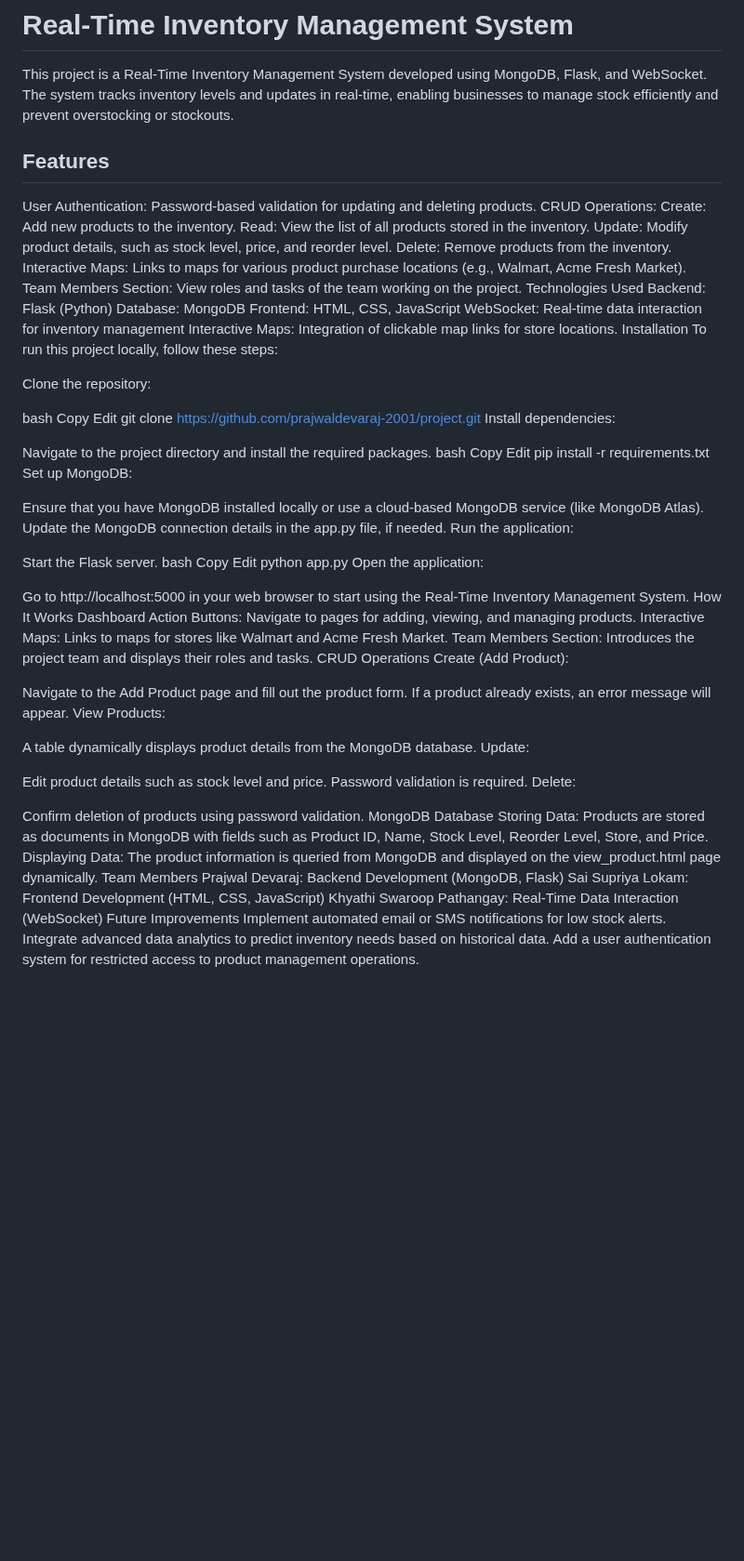
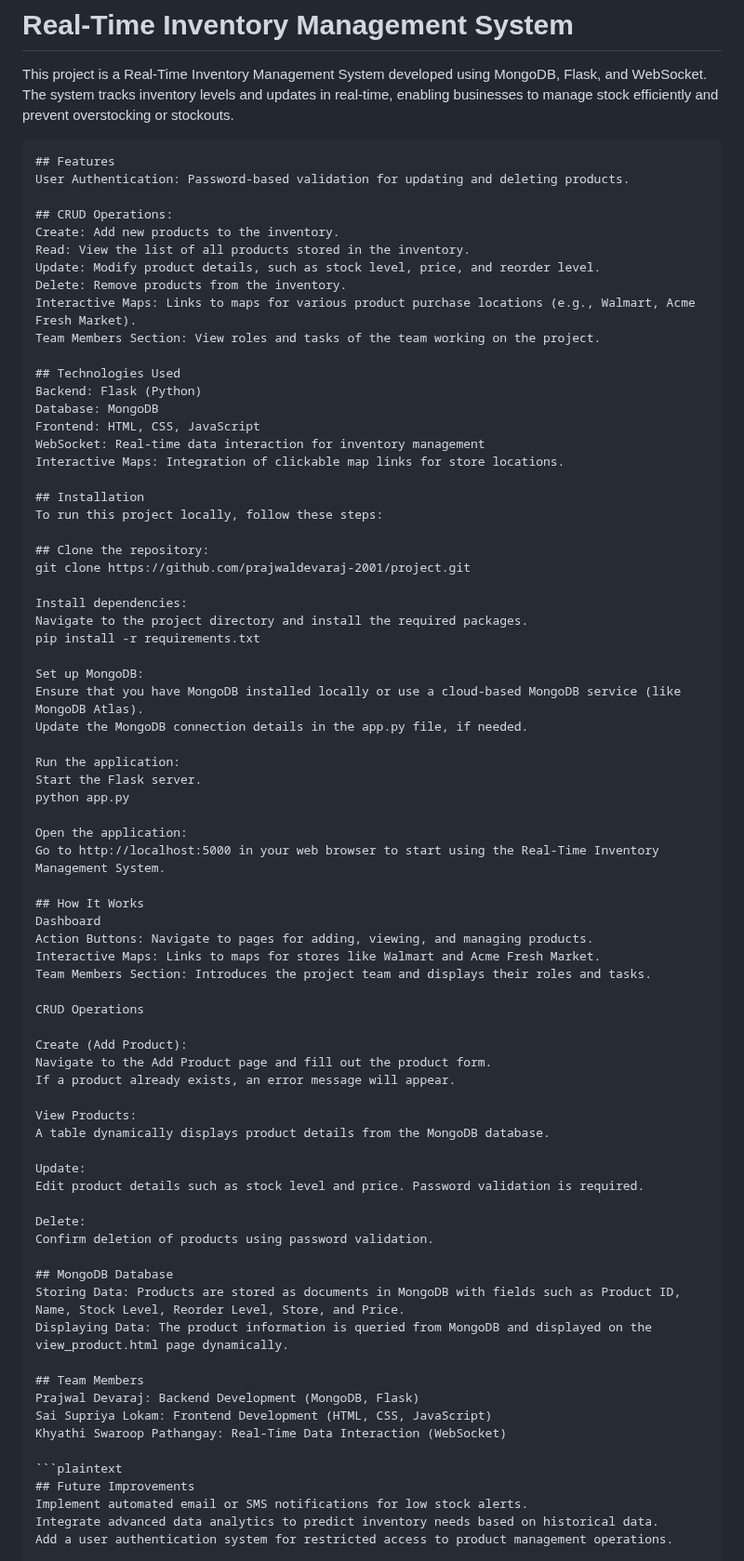
Before and after one commit to prajwaldevaraj-2001/Real-Time-Inventory-Management-System, a Markdown page: README.md, the part around the change. Shown at 93% size. GitHub-like rendering; blank space fills up the shorter version.

````diff
--- a/README.md
+++ b/README.md
@@ -1,79 +1,78 @@
 # Real-Time Inventory Management System
 
 This project is a Real-Time Inventory Management System developed using MongoDB, Flask, and WebSocket. The system tracks inventory levels and updates in real-time, enabling businesses to manage stock efficiently and prevent overstocking or stockouts.
-
+```plaintext
 ## Features
 User Authentication: Password-based validation for updating and deleting products.
-CRUD Operations:
+
+## CRUD Operations:
 Create: Add new products to the inventory.
 Read: View the list of all products stored in the inventory.
 Update: Modify product details, such as stock level, price, and reorder level.
 Delete: Remove products from the inventory.
 Interactive Maps: Links to maps for various product purchase locations (e.g., Walmart, Acme Fresh Market).
 Team Members Section: View roles and tasks of the team working on the project.
-Technologies Used
+
+## Technologies Used
 Backend: Flask (Python)
 Database: MongoDB
 Frontend: HTML, CSS, JavaScript
 WebSocket: Real-time data interaction for inventory management
 Interactive Maps: Integration of clickable map links for store locations.
-Installation
+
+## Installation
 To run this project locally, follow these steps:
 
-Clone the repository:
+## Clone the repository:
+git clone https://github.com/prajwaldevaraj-2001/project.git
 
-bash
-Copy
-Edit
-git clone https://github.com/prajwaldevaraj-2001/project.git
 Install dependencies:
+Navigate to the project directory and install the required packages.
+pip install -r requirements.txt
 
-Navigate to the project directory and install the required packages.
-bash
-Copy
-Edit
-pip install -r requirements.txt
 Set up MongoDB:
-
 Ensure that you have MongoDB installed locally or use a cloud-based MongoDB service (like MongoDB Atlas).
 Update the MongoDB connection details in the app.py file, if needed.
+
 Run the application:
+Start the Flask server.
+python app.py
 
-Start the Flask server.
-bash
-Copy
-Edit
-python app.py
 Open the application:
+Go to http://localhost:5000 in your web browser to start using the Real-Time Inventory Management System.
 
-Go to http://localhost:5000 in your web browser to start using the Real-Time Inventory Management System.
-How It Works
+## How It Works
 Dashboard
 Action Buttons: Navigate to pages for adding, viewing, and managing products.
 Interactive Maps: Links to maps for stores like Walmart and Acme Fresh Market.
 Team Members Section: Introduces the project team and displays their roles and tasks.
+
 CRUD Operations
+
 Create (Add Product):
-
 Navigate to the Add Product page and fill out the product form.
 If a product already exists, an error message will appear.
+
 View Products:
+A table dynamically displays product details from the MongoDB database.
 
-A table dynamically displays product details from the MongoDB database.
 Update:
+Edit product details such as stock level and price. Password validation is required.
 
-Edit product details such as stock level and price. Password validation is required.
 Delete:
+Confirm deletion of products using password validation.
 
-Confirm deletion of products using password validation.
-MongoDB Database
+## MongoDB Database
 Storing Data: Products are stored as documents in MongoDB with fields such as Product ID, Name, Stock Level, Reorder Level, Store, and Price.
 Displaying Data: The product information is queried from MongoDB and displayed on the view_product.html page dynamically.
-Team Members
+
+## Team Members
 Prajwal Devaraj: Backend Development (MongoDB, Flask)
 Sai Supriya Lokam: Frontend Development (HTML, CSS, JavaScript)
 Khyathi Swaroop Pathangay: Real-Time Data Interaction (WebSocket)
-Future Improvements
+
+```plaintext
+## Future Improvements
 Implement automated email or SMS notifications for low stock alerts.
 Integrate advanced data analytics to predict inventory needs based on historical data.
 Add a user authentication system for restricted access to product management operations.
````
